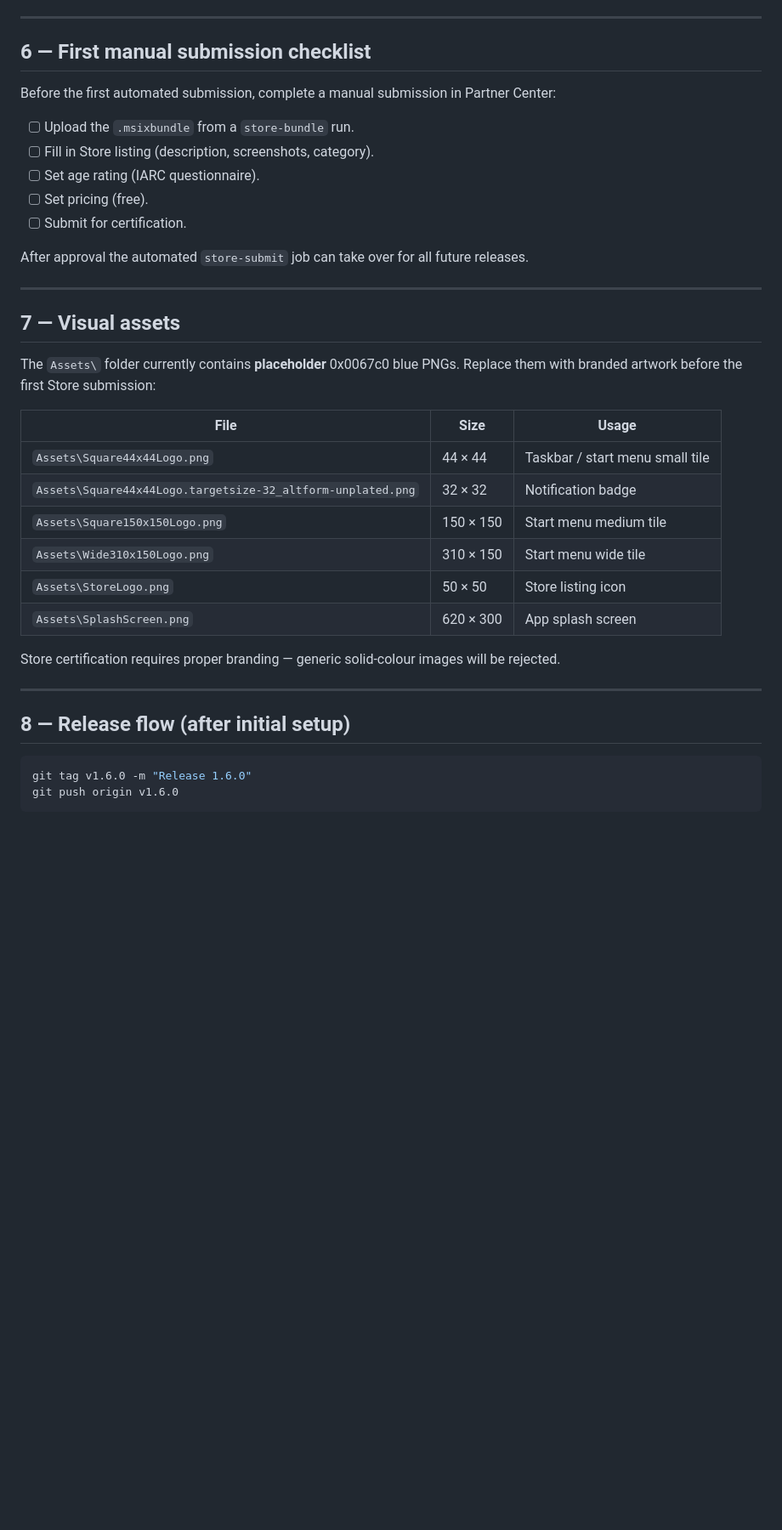
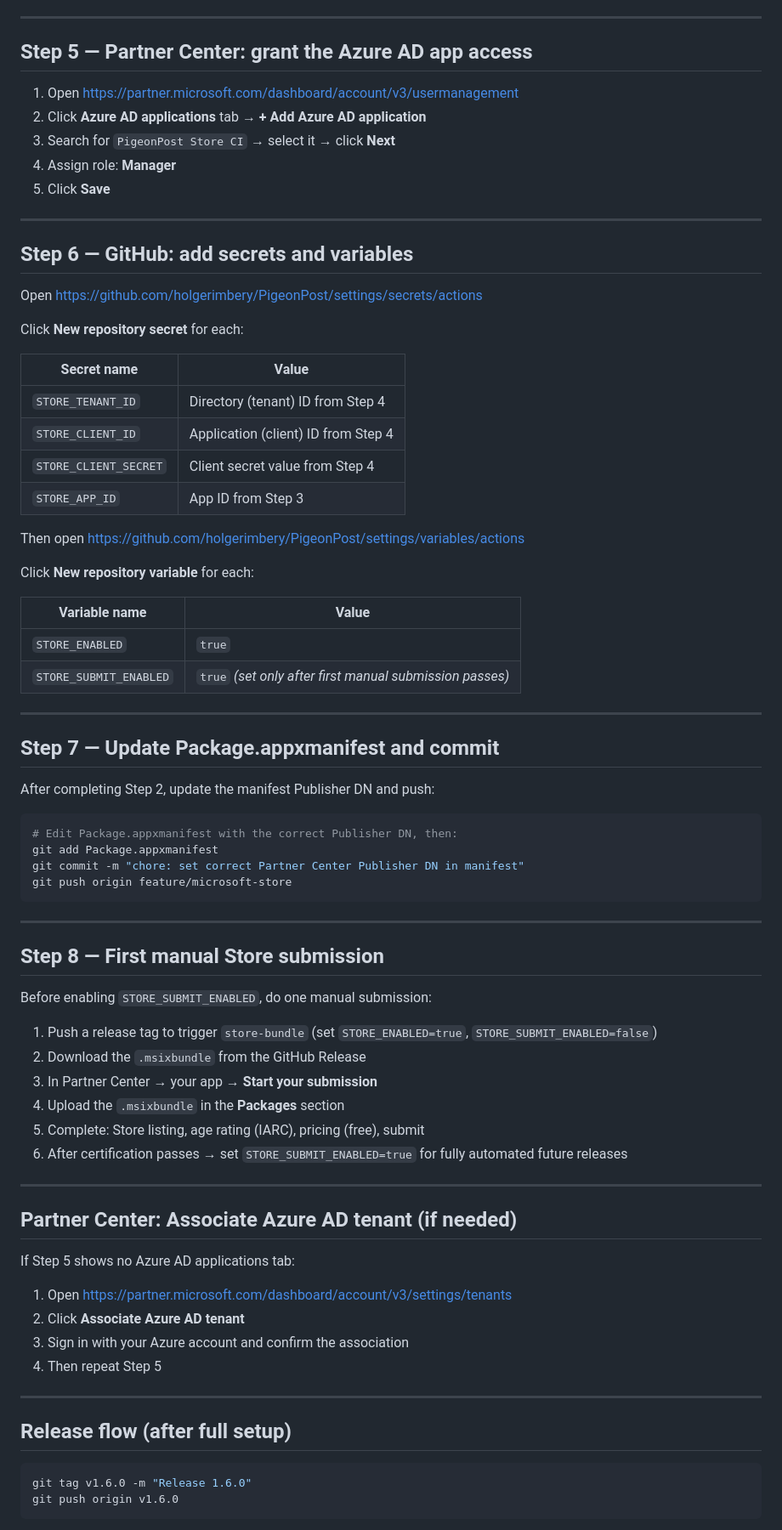
Before and after one commit to holgerimbery/PigeonPost, a Markdown page: docs/microsoft-store-submission.md, the part around one of its changes. Shown at 85% size. Rendered like a GitHub page; blank space fills up the shorter version.

````diff
--- a/docs/microsoft-store-submission.md
+++ b/docs/microsoft-store-submission.md
@@ -79,39 +76,78 @@ The CI submission step authenticates via Azure AD (Entra ID).
 
 ---
 
-## 6 — First manual submission checklist
+## Step 5 — Partner Center: grant the Azure AD app access
 
-Before the first automated submission, complete a manual submission in Partner Center:
-
-- [ ] Upload the `.msixbundle` from a `store-bundle` run.
-- [ ] Fill in Store listing (description, screenshots, category).
-- [ ] Set age rating (IARC questionnaire).
-- [ ] Set pricing (free).
-- [ ] Submit for certification.
-
-After approval the automated `store-submit` job can take over for all future releases.
+1. Open <https://partner.microsoft.com/dashboard/account/v3/usermanagement>
+2. Click **Azure AD applications** tab → **+ Add Azure AD application**
+3. Search for `PigeonPost Store CI` → select it → click **Next**
+4. Assign role: **Manager**
+5. Click **Save**
 
 ---
 
-## 7 — Visual assets
+## Step 6 — GitHub: add secrets and variables
 
-The `Assets\` folder currently contains **placeholder** 0x0067c0 blue PNGs.
-Replace them with branded artwork before the first Store submission:
+Open <https://github.com/holgerimbery/PigeonPost/settings/secrets/actions>
 
-| File | Size | Usage |
-|------|------|-------|
-| `Assets\Square44x44Logo.png` | 44 × 44 | Taskbar / start menu small tile |
-| `Assets\Square44x44Logo.targetsize-32_altform-unplated.png` | 32 × 32 | Notification badge |
-| `Assets\Square150x150Logo.png` | 150 × 150 | Start menu medium tile |
-| `Assets\Wide310x150Logo.png` | 310 × 150 | Start menu wide tile |
-| `Assets\StoreLogo.png` | 50 × 50 | Store listing icon |
-| `Assets\SplashScreen.png` | 620 × 300 | App splash screen |
+Click **New repository secret** for each:
 
-Store certification requires proper branding — generic solid-colour images will be rejected.
+| Secret name | Value |
+|-------------|-------|
+| `STORE_TENANT_ID` | Directory (tenant) ID from Step 4 |
+| `STORE_CLIENT_ID` | Application (client) ID from Step 4 |
+| `STORE_CLIENT_SECRET` | Client secret value from Step 4 |
+| `STORE_APP_ID` | App ID from Step 3 |
+
+Then open <https://github.com/holgerimbery/PigeonPost/settings/variables/actions>
+
+Click **New repository variable** for each:
+
+| Variable name | Value |
+|---------------|-------|
+| `STORE_ENABLED` | `true` |
+| `STORE_SUBMIT_ENABLED` | `true` *(set only after first manual submission passes)* |
 
 ---
 
-## 8 — Release flow (after initial setup)
+## Step 7 — Update Package.appxmanifest and commit
+
+After completing Step 2, update the manifest Publisher DN and push:
+
+```bash
+# Edit Package.appxmanifest with the correct Publisher DN, then:
+git add Package.appxmanifest
+git commit -m "chore: set correct Partner Center Publisher DN in manifest"
+git push origin feature/microsoft-store
+```
+
+---
+
+## Step 8 — First manual Store submission
+
+Before enabling `STORE_SUBMIT_ENABLED`, do one manual submission:
+
+1. Push a release tag to trigger `store-bundle` (set `STORE_ENABLED=true`, `STORE_SUBMIT_ENABLED=false`)
+2. Download the `.msixbundle` from the GitHub Release
+3. In Partner Center → your app → **Start your submission**
+4. Upload the `.msixbundle` in the **Packages** section
+5. Complete: Store listing, age rating (IARC), pricing (free), submit
+6. After certification passes → set `STORE_SUBMIT_ENABLED=true` for fully automated future releases
+
+---
+
+## Partner Center: Associate Azure AD tenant (if needed)
+
+If Step 5 shows no Azure AD applications tab:
+
+1. Open <https://partner.microsoft.com/dashboard/account/v3/settings/tenants>
+2. Click **Associate Azure AD tenant**
+3. Sign in with your Azure account and confirm the association
+4. Then repeat Step 5
+
+---
+
+## Release flow (after full setup)
 
 ```bash
 git tag v1.6.0 -m "Release 1.6.0"
````
Also changed, not shown: other parts of docs/microsoft-store-submission.md (+52 -55 lines).
